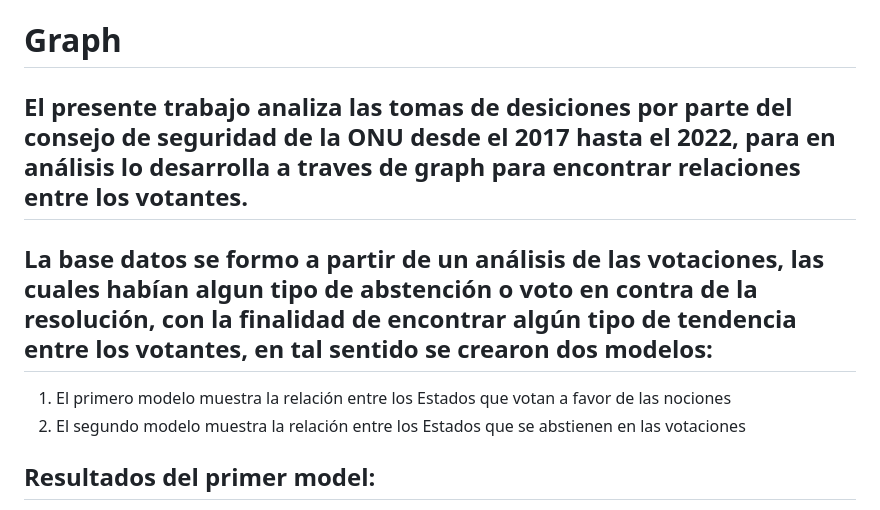
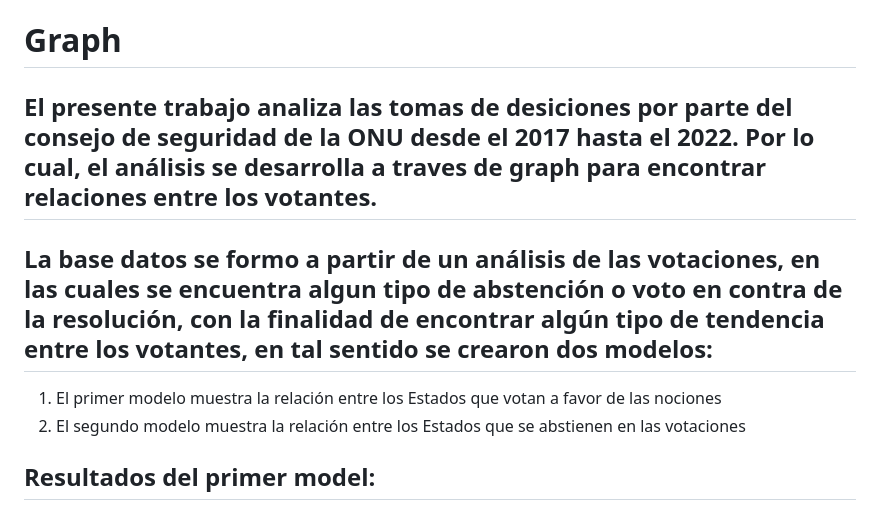
Before and after one commit to QO-dc/Graph, a Markdown page: README.md, the part around the change. GitHub-like rendering.

```diff
--- a/README.md
+++ b/README.md
@@ -1,10 +1,10 @@
 # Graph
 
-## El presente trabajo analiza las tomas de desiciones por parte del consejo de seguridad de la ONU desde el 2017 hasta el 2022, para en análisis lo desarrolla a traves de graph para encontrar relaciones entre los votantes.
+## El presente trabajo analiza las tomas de desiciones por parte del consejo de seguridad de la ONU desde el 2017 hasta el 2022. Por lo cual, el análisis se desarrolla a traves de graph para encontrar relaciones entre los votantes.
 
-## La base datos se formo a partir de un análisis de las votaciones, las cuales habían algun tipo de abstención o voto en contra de la resolución, con la finalidad de encontrar algún tipo de tendencia entre los votantes, en tal sentido se crearon dos modelos:
+## La base datos se formo a partir de un análisis de las votaciones, en las cuales se encuentra algun tipo de abstención o voto en contra de la resolución, con la finalidad de encontrar algún tipo de tendencia entre los votantes, en tal sentido se crearon dos modelos:
 
-1. El primero modelo muestra la relación entre los Estados que votan a favor de las nociones
+1. El primer modelo muestra la relación entre los Estados que votan a favor de las nociones
 2. El segundo modelo muestra la relación entre los Estados que se abstienen en las votaciones
 
 ## Resultados del primer model:
```
